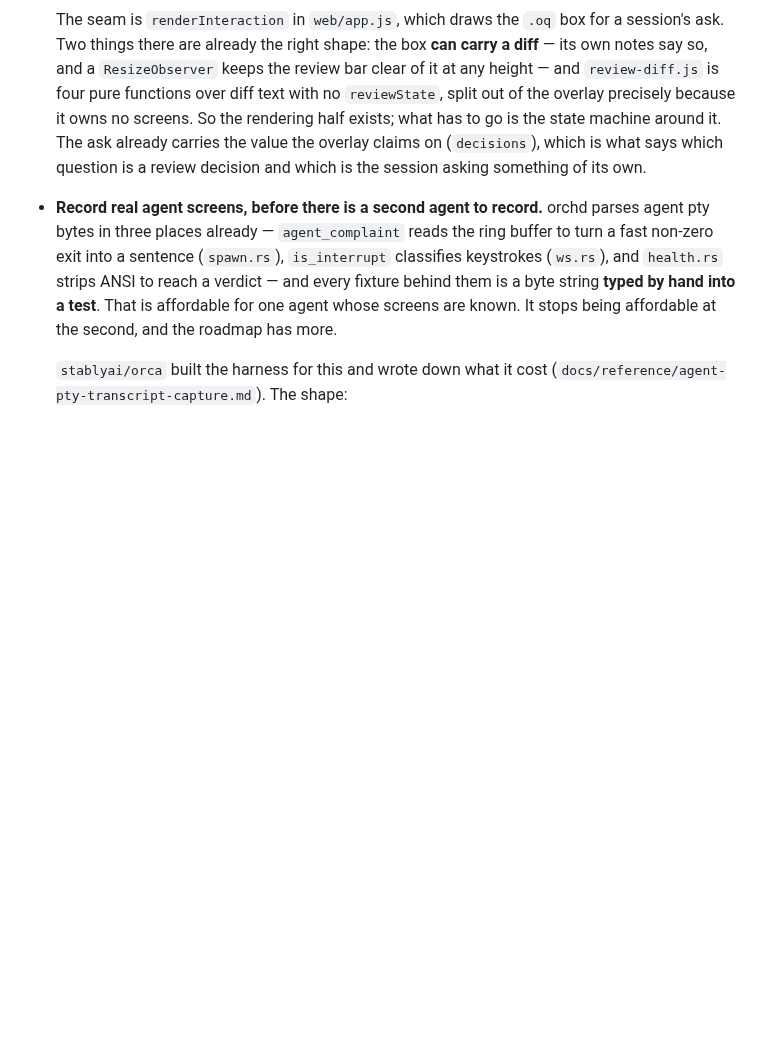
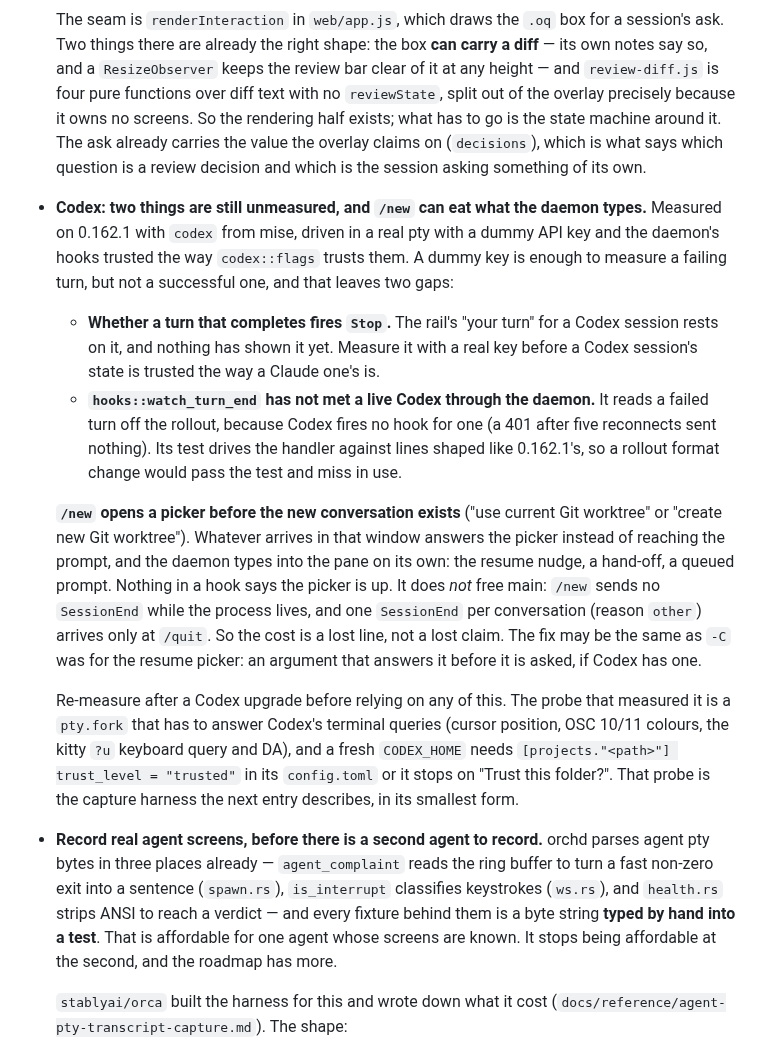
Before and after one commit to kbarendrecht/orchestrator, a Markdown page: TODO.md, the part around the change. GitHub-like rendering; blank space fills up the shorter version.

Commit message:
record what is still unmeasured about codex, and the /new picker
Co-Authored-By: Claude Opus 5.5 (1M context) <noreply@anthropic.com>

```diff
--- a/TODO.md
+++ b/TODO.md
@@ -358,6 +358,38 @@ this file, which churned it from every build; that feature is gone.
   is what says which question is a review decision and which is the session asking
   something of its own.
 
+- **Codex: two things are still unmeasured, and `/new` can eat what the daemon
+  types.** Measured on 0.162.1 with `codex` from mise, driven in a real pty with a
+  dummy API key and the daemon's hooks trusted the way `codex::flags` trusts them.
+  A dummy key is enough to measure a failing turn, but not a successful one, and
+  that leaves two gaps:
+
+  - **Whether a turn that completes fires `Stop`.** The rail's "your turn" for a
+    Codex session rests on it, and nothing has shown it yet. Measure it with a real
+    key before a Codex session's state is trusted the way a Claude one's is.
+  - **`hooks::watch_turn_end` has not met a live Codex through the daemon.** It
+    reads a failed turn off the rollout, because Codex fires no hook for one (a 401
+    after five reconnects sent nothing). Its test drives the handler against lines
+    shaped like 0.162.1's, so a rollout format change would pass the test and miss
+    in use.
+
+  **`/new` opens a picker before the new conversation exists** ("use current Git
+  worktree" or "create new Git worktree"). Whatever arrives in that window answers
+  the picker instead of reaching the prompt, and the daemon types into the pane on
+  its own: the resume nudge, a hand-off, a queued prompt. Nothing in a hook says
+  the picker is up. It does *not* free main: `/new` sends no `SessionEnd` while the
+  process lives, and one `SessionEnd` per conversation (reason `other`) arrives
+  only at `/quit`. So the cost is a lost line, not a lost claim. The fix may be the
+  same as `-C` was for the resume picker: an argument that answers it before it is
+  asked, if Codex has one.
+
+  Re-measure after a Codex upgrade before relying on any of this. The probe that
+  measured it is a `pty.fork` that has to answer Codex's terminal queries (cursor
+  position, OSC 10/11 colours, the kitty `?u` keyboard query and DA), and a fresh
+  `CODEX_HOME` needs `[projects."<path>"] trust_level = "trusted"` in its
+  `config.toml` or it stops on "Trust this folder?". That probe is the capture
+  harness the next entry describes, in its smallest form.
+
 - **Record real agent screens, before there is a second agent to record.** orchd
   parses agent pty bytes in three places already — `agent_complaint` reads the ring
   buffer to turn a fast non-zero exit into a sentence (`spawn.rs`), `is_interrupt`
```
